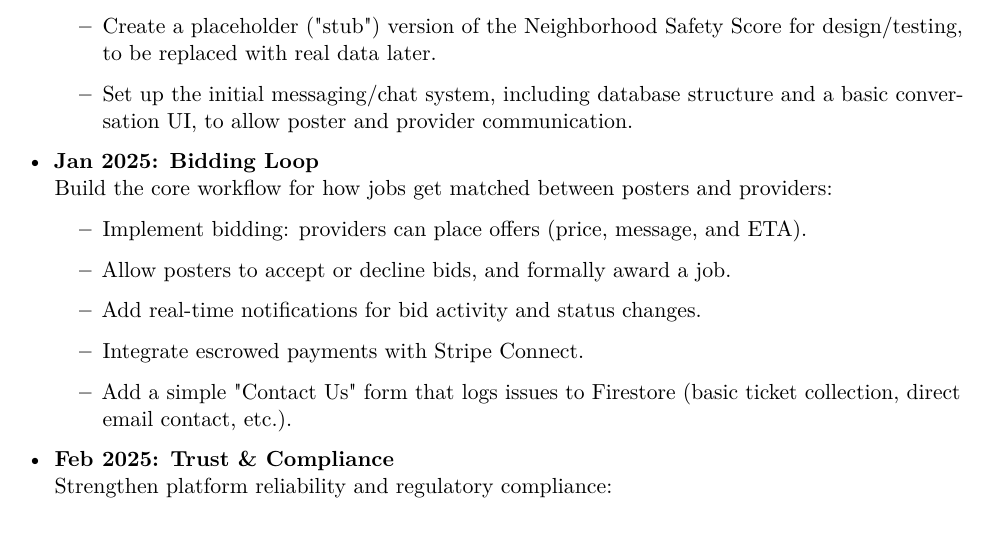
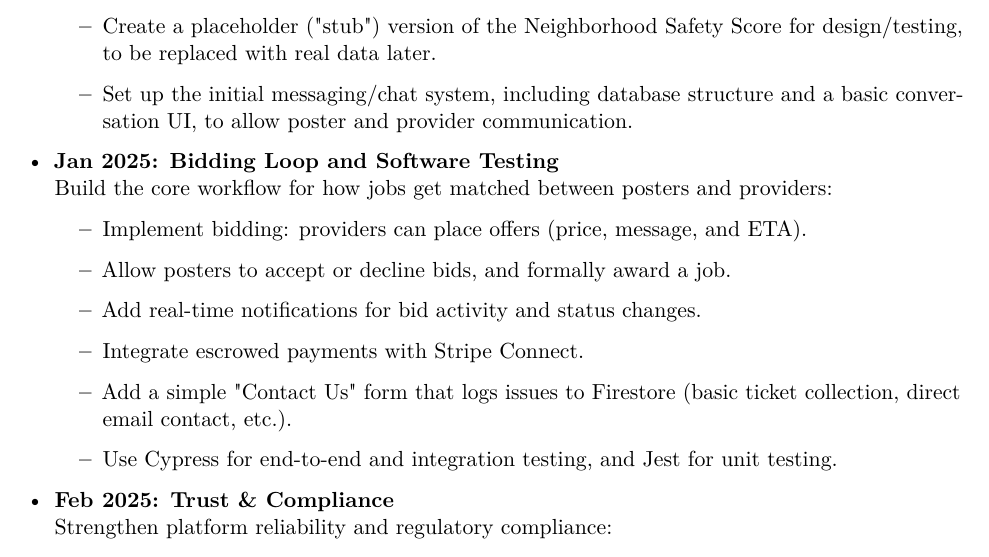
Before and after one commit to tjung-git/OpenBid-Map-first-Bidding-Markplace, a LaTeX document (Project Proposal/main.tex): part of page 6 of 12, cut so that both start at the same text. Compiled offline with pdfLaTeX.

Commit message:
Renamed section to Jan 2025: Bidding Loop and Software Testing and added point for tools used for testing

```diff
--- a/Project Proposal/main.tex
+++ b/Project Proposal/main.tex
@@ -162,7 +161,7 @@ Informal local services in the Toronto GTA such as home repairs, moving help, ya
     \item Create a placeholder ("stub") version of the Neighborhood Safety Score for design/testing, to be replaced with real data later.
     \item Set up the initial messaging/chat system, including database structure and a basic conversation UI, to allow poster and provider communication.
   \end{itemize}
-  \item \textbf{Jan 2025: Bidding Loop} \\
+  \item \textbf{Jan 2025: Bidding Loop and Software Testing} \\
   Build the core workflow for how jobs get matched between posters and providers:
   \begin{itemize}
     \item Implement bidding: providers can place offers (price, message, and ETA).
@@ -170,6 +169,7 @@ Informal local services in the Toronto GTA such as home repairs, moving help, ya
     \item Add real-time notifications for bid activity and status changes.
     \item Integrate escrowed payments with Stripe Connect.
     \item Add a simple "Contact Us" form that logs issues to Firestore (basic ticket collection, direct email contact, etc.).
+    \item Use Cypress for end-to-end and integration testing, and Jest for unit testing.
   \end{itemize}
   \item \textbf{Feb 2025: Trust \& Compliance} \\
     Strengthen platform reliability and regulatory compliance:
```
Also changed, not shown: Project Proposal/main.pdf, Project Proposal/main.tex (1 more changed lines).
